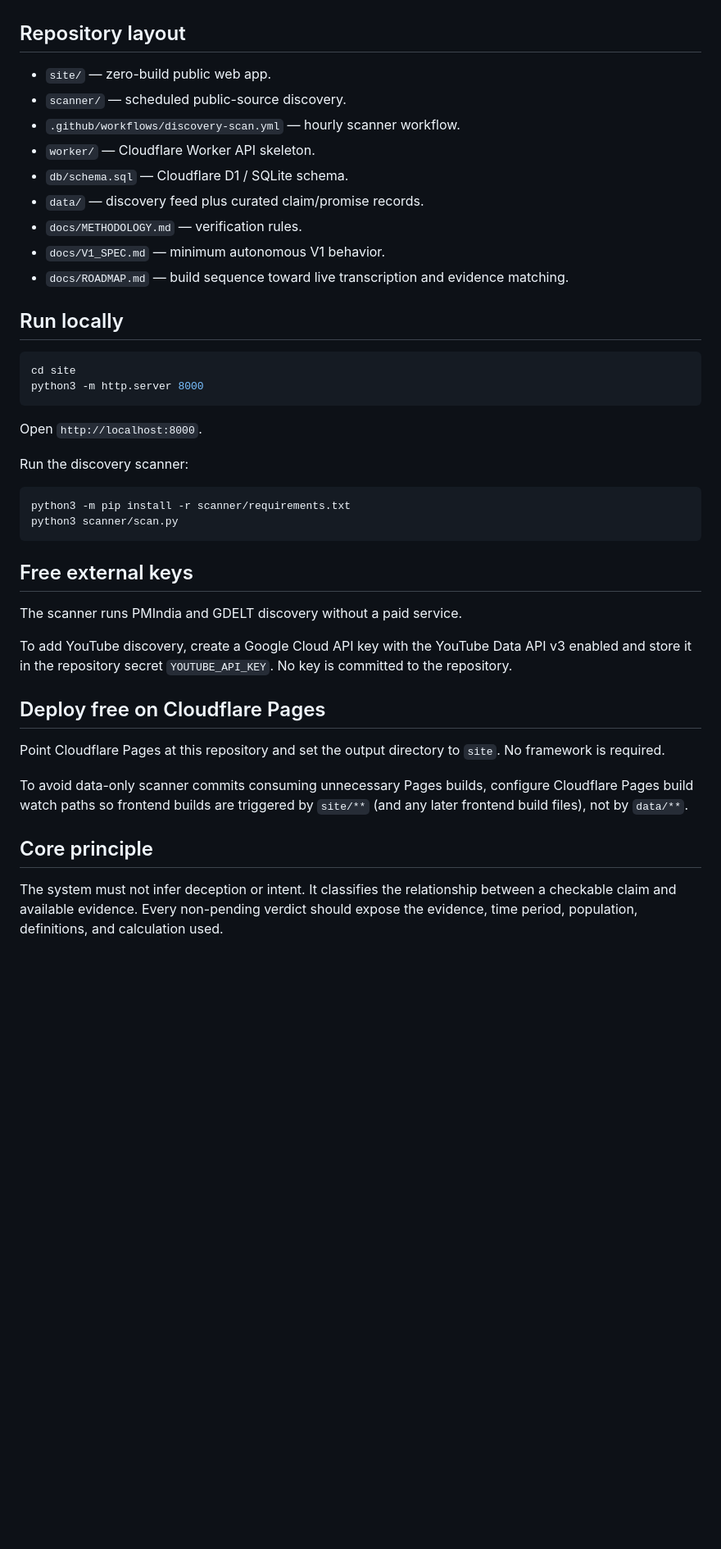
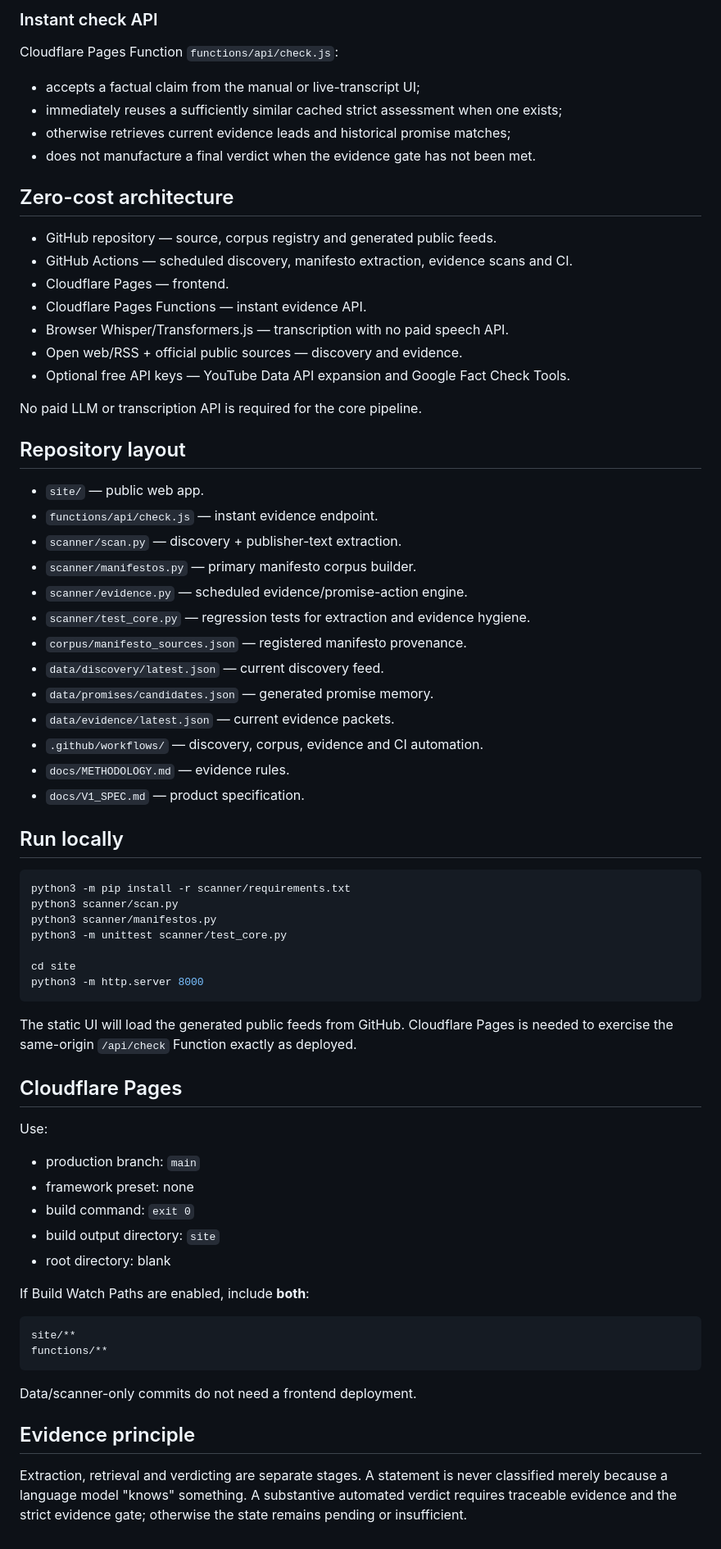
Before and after one commit to archeearjun/claimwatch-india, a Markdown page: README.md, the part around one of its changes. Shown at 82% size. Drawn GitHub-style; blank space fills up the shorter version.

````diff
--- a/README.md
+++ b/README.md
@@ -36,44 +68,73 @@ See `docs/V1_SPEC.md` for the product specification.
+### Instant check API
+
+Cloudflare Pages Function `functions/api/check.js`:
+
+- accepts a factual claim from the manual or live-transcript UI;
+- immediately reuses a sufficiently similar cached strict assessment when one exists;
+- otherwise retrieves current evidence leads and historical promise matches;
+- does not manufacture a final verdict when the evidence gate has not been met.
+
+## Zero-cost architecture
+
+- GitHub repository — source, corpus registry and generated public feeds.
+- GitHub Actions — scheduled discovery, manifesto extraction, evidence scans and CI.
+- Cloudflare Pages — frontend.
+- Cloudflare Pages Functions — instant evidence API.
+- Browser Whisper/Transformers.js — transcription with no paid speech API.
+- Open web/RSS + official public sources — discovery and evidence.
+- Optional free API keys — YouTube Data API expansion and Google Fact Check Tools.
+
+No paid LLM or transcription API is required for the core pipeline.
 
 ## Repository layout
 
-- `site/` — zero-build public web app.
-- `scanner/` — scheduled public-source discovery.
-- `.github/workflows/discovery-scan.yml` — hourly scanner workflow.
-- `worker/` — Cloudflare Worker API skeleton.
-- `db/schema.sql` — Cloudflare D1 / SQLite schema.
-- `data/` — discovery feed plus curated claim/promise records.
-- `docs/METHODOLOGY.md` — verification rules.
-- `docs/V1_SPEC.md` — minimum autonomous V1 behavior.
-- `docs/ROADMAP.md` — build sequence toward live transcription and evidence matching.
+- `site/` — public web app.
+- `functions/api/check.js` — instant evidence endpoint.
+- `scanner/scan.py` — discovery + publisher-text extraction.
+- `scanner/manifestos.py` — primary manifesto corpus builder.
+- `scanner/evidence.py` — scheduled evidence/promise-action engine.
+- `scanner/test_core.py` — regression tests for extraction and evidence hygiene.
+- `corpus/manifesto_sources.json` — registered manifesto provenance.
+- `data/discovery/latest.json` — current discovery feed.
+- `data/promises/candidates.json` — generated promise memory.
+- `data/evidence/latest.json` — current evidence packets.
+- `.github/workflows/` — discovery, corpus, evidence and CI automation.
+- `docs/METHODOLOGY.md` — evidence rules.
+- `docs/V1_SPEC.md` — product specification.
 
 ## Run locally
 
 ```bash
+python3 -m pip install -r scanner/requirements.txt
+python3 scanner/scan.py
+python3 scanner/manifestos.py
+python3 -m unittest scanner/test_core.py
+
 cd site
 python3 -m http.server 8000
 ```
 
-Open `http://localhost:8000`.
+The static UI will load the generated public feeds from GitHub. Cloudflare Pages is needed to exercise the same-origin `/api/check` Function exactly as deployed.
 
-Run the discovery scanner:
+## Cloudflare Pages
 
-```bash
-python3 -m pip install -r scanner/requirements.txt
-python3 scanner/scan.py
+Use:
+
+- production branch: `main`
+- framework preset: none
+- build command: `exit 0`
+- build output directory: `site`
+- root directory: blank
+
+If Build Watch Paths are enabled, include **both**:
+
+```text
+site/**
+functions/**
 ```
 
-## Free external keys
+Data/scanner-only commits do not need a frontend deployment.
 
-The scanner runs PMIndia and GDELT discovery without a paid service.
+## Evidence principle
 
-To add YouTube discovery, create a Google Cloud API key with the YouTube Data API v3 enabled and store it in the repository secret `YOUTUBE_API_KEY`. No key is committed to the repository.
-
-## Deploy free on Cloudflare Pages
-
-Point Cloudflare Pages at this repository and set the output directory to `site`. No framework is required.
-
-To avoid data-only scanner commits consuming unnecessary Pages builds, configure Cloudflare Pages build watch paths so frontend builds are triggered by `site/**` (and any later frontend build files), not by `data/**`.
-
-## Core principle
-
-The system must not infer deception or intent. It classifies the relationship between a checkable claim and available evidence. Every non-pending verdict should expose the evidence, time period, population, definitions, and calculation used.
+Extraction, retrieval and verdicting are separate stages. A statement is never classified merely because a language model "knows" something. A substantive automated verdict requires traceable evidence and the strict evidence gate; otherwise the state remains pending or insufficient.
````
Also changed, not shown: other parts of README.md (+56 -24 lines).
